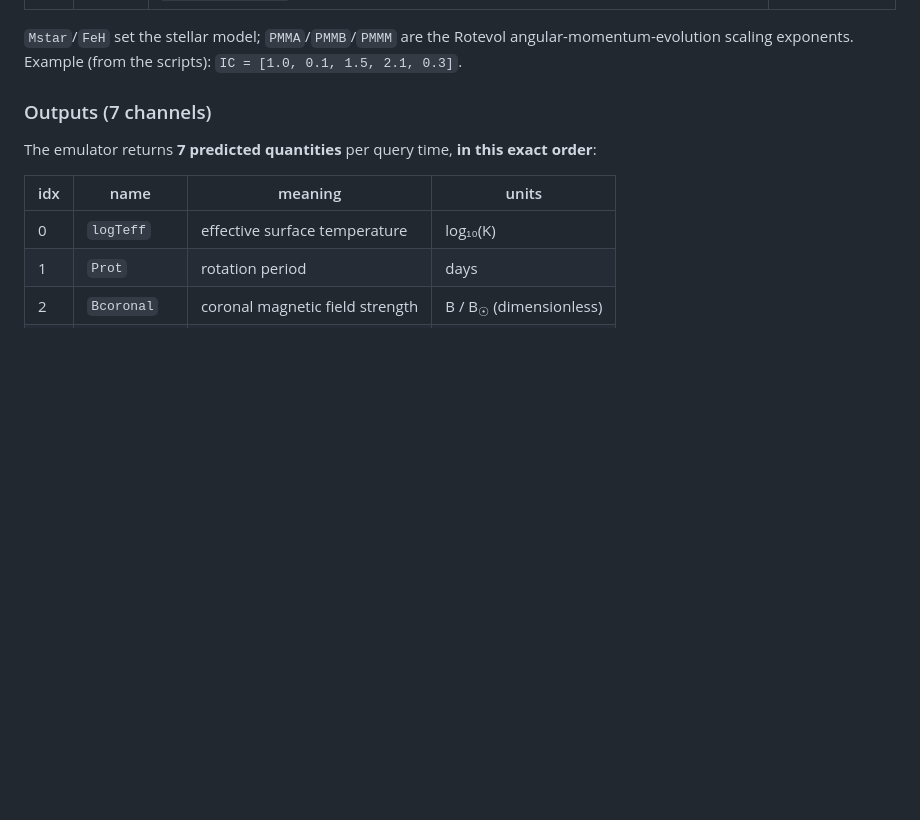
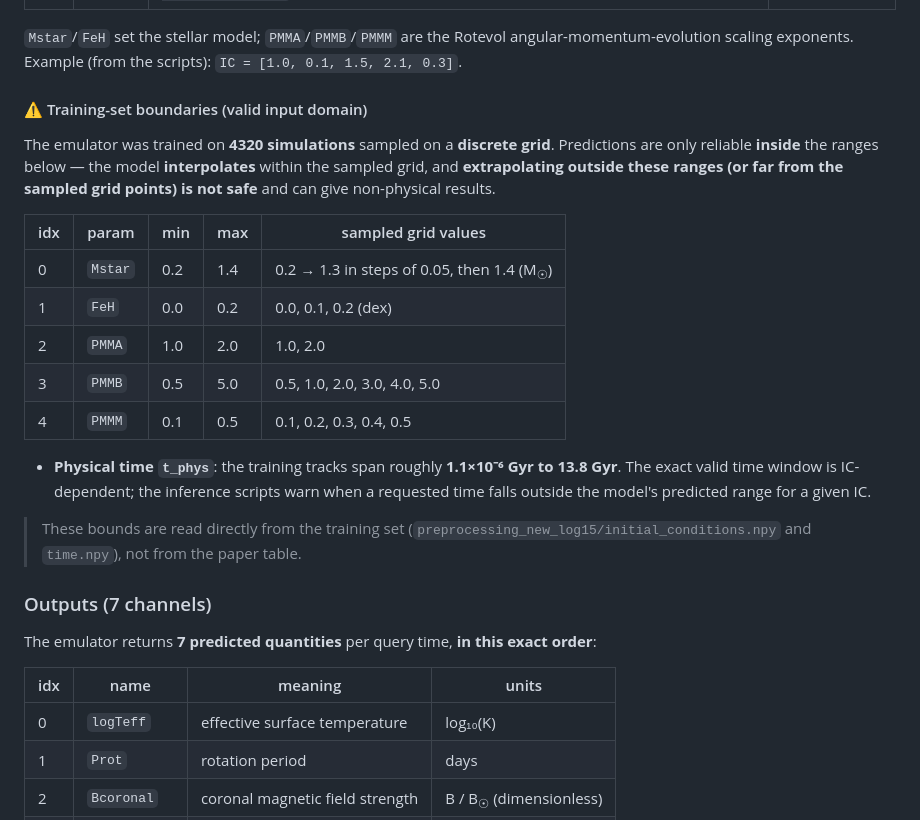
Before and after one commit to lorenzobranca/StellarEv_emulator, a Markdown page: README.md, the part around the change. GitHub-like rendering; blank space fills up the shorter version.

Commit message:
Document training-set input boundaries in README for user safety
Add a table of min/max and sampled grid values for the 5 IC params plus
the physical-time span, read directly from preprocessing_new_log15/, with
a warning that extrapolation outside these ranges is unsafe.

Co-Authored-By: Claude Opus 4.8 <noreply@anthropic.com>

```diff
--- a/README.md
+++ b/README.md
@@ -51,6 +51,31 @@ The 5 initial-condition parameters, **in this exact order**, are:
 `Mstar`/`FeH` set the stellar model; `PMMA`/`PMMB`/`PMMM` are the Rotevol
 angular-momentum-evolution scaling exponents. Example (from the scripts):
 `IC = [1.0, 0.1, 1.5, 2.1, 0.3]`.
+
+#### ⚠️ Training-set boundaries (valid input domain)
+
+The emulator was trained on **4320 simulations** sampled on a **discrete grid**.
+Predictions are only reliable **inside** the ranges below — the model
+**interpolates** within the sampled grid, and **extrapolating outside these
+ranges (or far from the sampled grid points) is not safe** and can give
+non-physical results.
+
+| idx | param   | min | max | sampled grid values                    |
+|-----|---------|-----|-----|----------------------------------------|
+| 0   | `Mstar` | 0.2 | 1.4 | 0.2 → 1.3 in steps of 0.05, then 1.4 (M<sub>☉</sub>) |
+| 1   | `FeH`   | 0.0 | 0.2 | 0.0, 0.1, 0.2 (dex)                    |
+| 2   | `PMMA`  | 1.0 | 2.0 | 1.0, 2.0                               |
+| 3   | `PMMB`  | 0.5 | 5.0 | 0.5, 1.0, 2.0, 3.0, 4.0, 5.0          |
+| 4   | `PMMM`  | 0.1 | 0.5 | 0.1, 0.2, 0.3, 0.4, 0.5               |
+
+- **Physical time `t_phys`**: the training tracks span roughly
+  **1.1×10⁻⁶ Gyr to 13.8 Gyr**. The exact valid time window is
+  IC-dependent; the inference scripts warn when a requested time falls outside
+  the model's predicted range for a given IC.
+
+> These bounds are read directly from the training set
+> (`preprocessing_new_log15/initial_conditions.npy` and `time.npy`), not from
+> the paper table.
 
 ### Outputs (7 channels)
 
```
